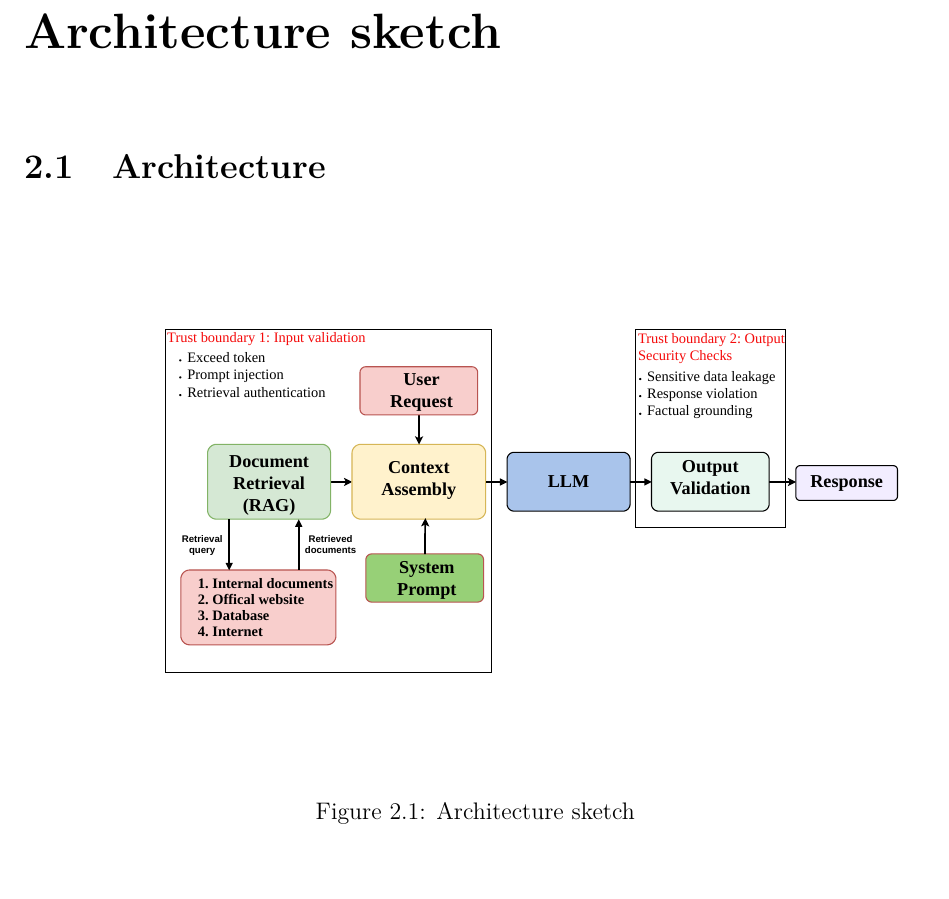
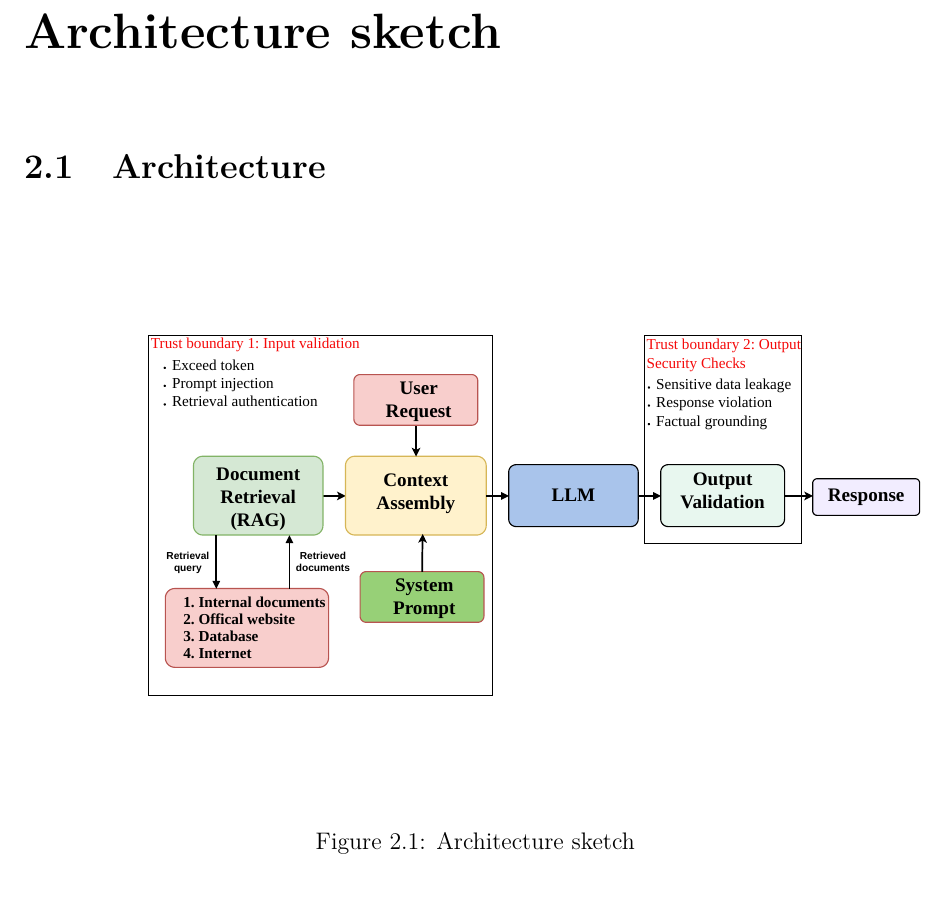
Before and after one commit to HaiDreamer/LLM_security, a LaTeX thesis (report/week2.tex): part of page 3 of 8, cut so that both start at the same text. Compiled offline with pdfLaTeX.

Commit message:
update report week 2

```diff
--- a/report/week2.tex
+++ b/report/week2.tex
@@ -130,7 +130,7 @@ Map a simple assistant: user request → supporting document → model → respo
 \section{Architecture}
 \begin{figure}[H]
     \centering
-    \includegraphics[width=0.95\textwidth]{images/simple_assistant.pdf}
+    \includegraphics[width=1\textwidth]{images/simple_assistant.pdf}
     \caption{Architecture sketch}
     \label{fig:simple_assistant}
 \end{figure}
```
Also changed, not shown: report/week2.pdf, 3 other files.
